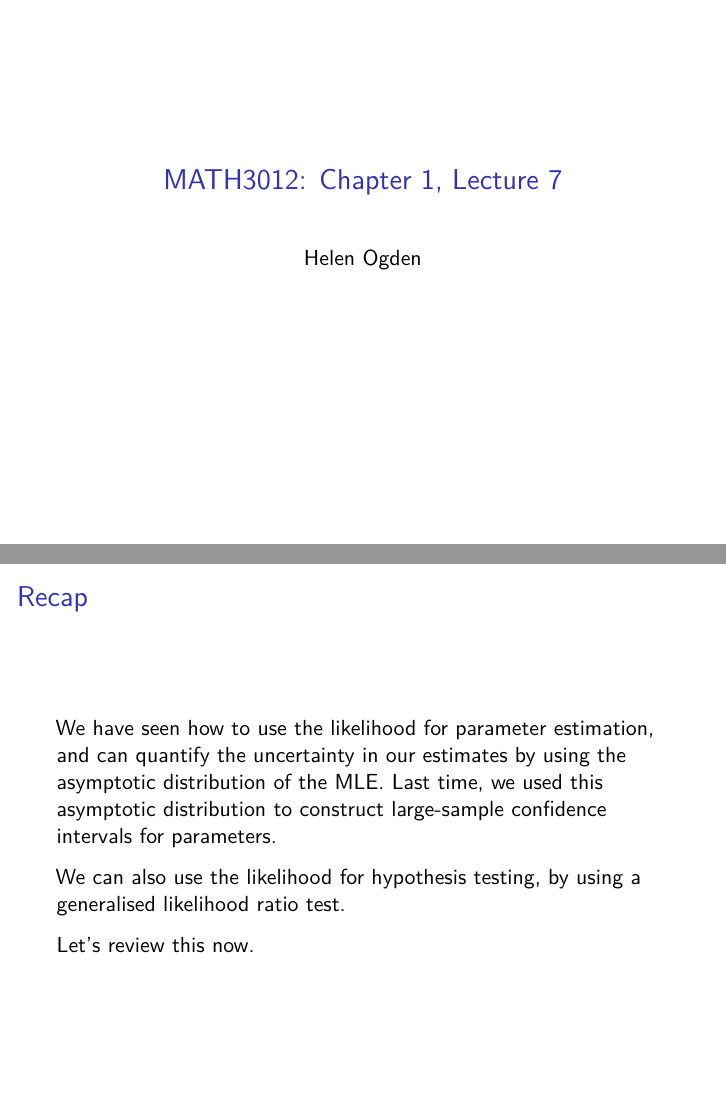
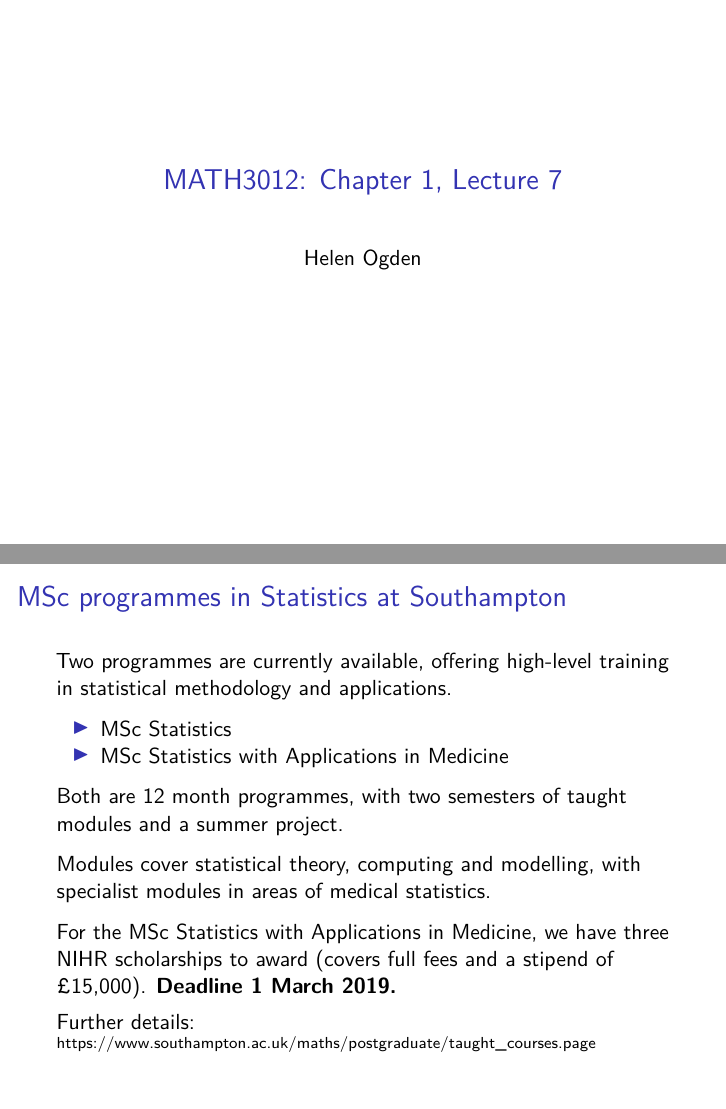
Before and after one commit to heogden/math3091, an R Markdown document (slides/c1_l7.Rmd): pages 1 and 2 of 19 before the commit and pages 1 and 2 of 20 after it, joined at a grey line. Rendered offline with R 4.5, knitr and Pandoc, then LaTeX, with nearby package versions.

Commit message:
add MSc advert

````diff
--- a/slides/c1_l7.Rmd
+++ b/slides/c1_l7.Rmd
@@ -13,6 +13,23 @@ output:
 ```{r, echo = FALSE}
 knitr::opts_knit$set(root.dir = '../datasets')
 ```
+
+## MSc programmes in Statistics at Southampton
+Two programmes are currently available, offering high-level training in statistical methodology and applications.
+
+- MSc Statistics
+- MSc Statistics with Applications in Medicine
+
+Both are 12 month programmes, with two semesters of taught modules and a summer project.
+
+Modules cover statistical theory, computing and modelling, with specialist modules in areas of medical statistics.
+
+For the MSc Statistics with Applications in Medicine, we have three NIHR scholarships to award (covers full fees and a stipend of \pounds15,000).
+**Deadline 1 March 2019.**
+
+Further details: \newline
+\scriptsize
+https://www.southampton.ac.uk/maths/postgraduate/taught_courses.page
 
 ## Recap
 
````
